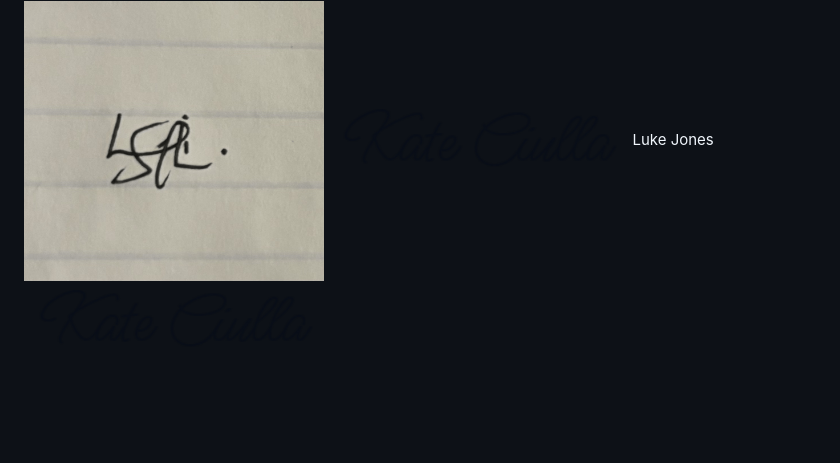
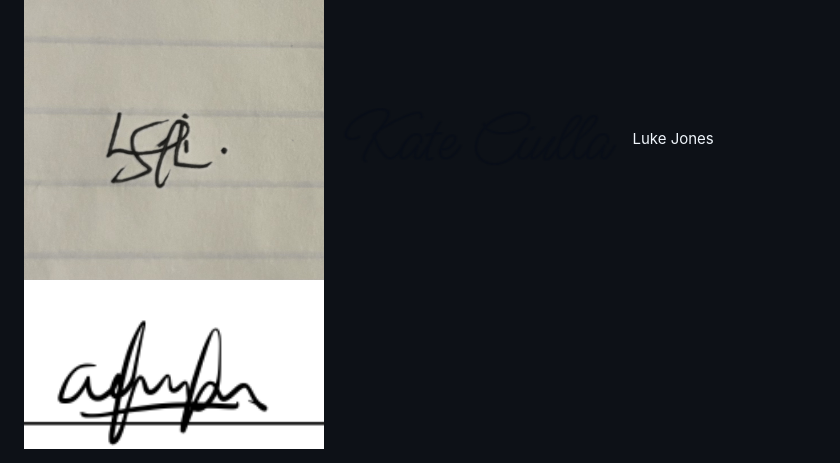
Before and after one commit to arianaruiz05/RentEase, a Markdown page: docs/conduct.md, the part around the change. Drawn GitHub-style; blank space fills up the shorter version.

Commit message:
Update conduct.md
Ariana's Signature

```diff
--- a/docs/conduct.md
+++ b/docs/conduct.md
@@ -145,4 +145,4 @@ For answers to common questions about this code of conduct, see the FAQ at
 <img src="https://github.com/arianaruiz05/RentEase/blob/main/docs/IMG_2151.png" alt="Simeon Larinde" width="300" height="200">
 <img src="https://github.com/arianaruiz05/RentEase/blob/main/docs/signature1.png" alt="Kate Ciulla" width="300" height="200">
 Luke Jones
-<img src="https://github.com/arianaruiz05/RentEase/blob/main/docs/signature.png" alt="Ariana Ruiz-Lopez" width="300" height="200">
+<img src="https://github.com/arianaruiz05/RentEase/blob/main/docs/sigAriana.png" alt="Ariana Ruiz-Lopez" width="300" height="200">
```
